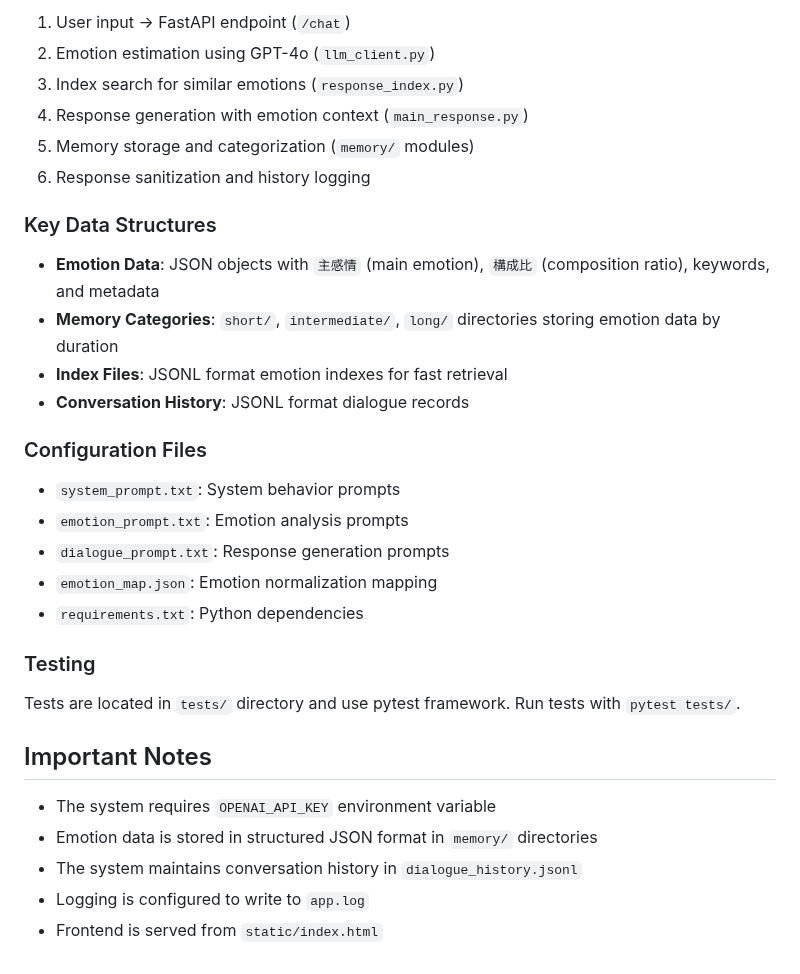
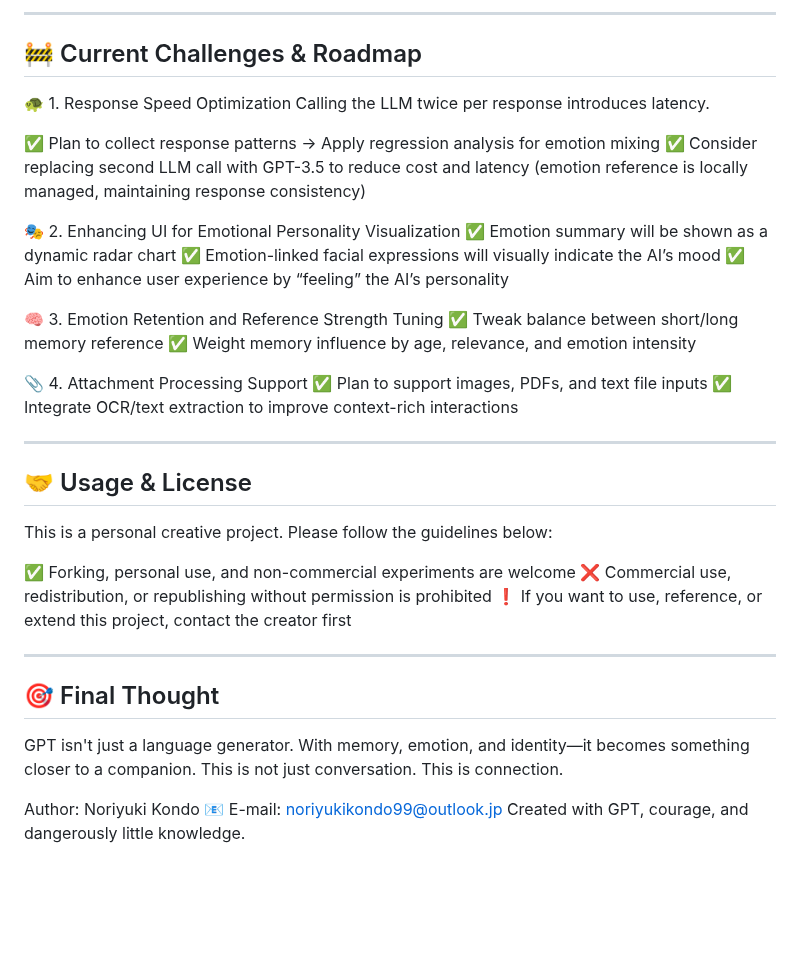
Before and after one commit to yukunor/yumia_v5, a Markdown page: CLAUDE.md, the part around one of its changes. Rendered like a GitHub page; blank space fills up the shorter version.

```diff
--- a/CLAUDE.md
+++ b/CLAUDE.md
@@ -72,34 +82,43 @@ This is a FastAPI-based emotional AI response system (Yumia) that analyzes user
 
-1. User input → FastAPI endpoint (`/chat`)
-2. Emotion estimation using GPT-4o (`llm_client.py`)
-3. Index search for similar emotions (`response_index.py`)
-4. Response generation with emotion context (`main_response.py`)
-5. Memory storage and categorization (`memory/` modules)
-6. Response sanitization and history logging
+---
 
-### Key Data Structures
+## 🚧 Current Challenges & Roadmap
+🐢 1. Response Speed Optimization
+Calling the LLM twice per response introduces latency.
 
-- **Emotion Data**: JSON objects with `主感情` (main emotion), `構成比` (composition ratio), keywords, and metadata
-- **Memory Categories**: `short/`, `intermediate/`, `long/` directories storing emotion data by duration
-- **Index Files**: JSONL format emotion indexes for fast retrieval
-- **Conversation History**: JSONL format dialogue records
+✅ Plan to collect response patterns → Apply regression analysis for emotion mixing
+✅ Consider replacing second LLM call with GPT-3.5 to reduce cost and latency
+(emotion reference is locally managed, maintaining response consistency)
 
-### Configuration Files
+🎭 2. Enhancing UI for Emotional Personality Visualization
+✅ Emotion summary will be shown as a dynamic radar chart
+✅ Emotion-linked facial expressions will visually indicate the AI’s mood
+✅ Aim to enhance user experience by “feeling” the AI’s personality
 
-- `system_prompt.txt`: System behavior prompts
-- `emotion_prompt.txt`: Emotion analysis prompts
-- `dialogue_prompt.txt`: Response generation prompts
-- `emotion_map.json`: Emotion normalization mapping
-- `requirements.txt`: Python dependencies
+🧠 3. Emotion Retention and Reference Strength Tuning
+✅ Tweak balance between short/long memory reference
+✅ Weight memory influence by age, relevance, and emotion intensity
 
-### Testing
+📎 4. Attachment Processing Support
+✅ Plan to support images, PDFs, and text file inputs
+✅ Integrate OCR/text extraction to improve context-rich interactions
 
-Tests are located in `tests/` directory and use pytest framework. Run tests with `pytest tests/`.
+---
 
-## Important Notes
+## 🤝 Usage & License
+This is a personal creative project. Please follow the guidelines below:
 
-- The system requires `OPENAI_API_KEY` environment variable
-- Emotion data is stored in structured JSON format in `memory/` directories
-- The system maintains conversation history in `dialogue_history.jsonl`
-- Logging is configured to write to `app.log`
-- Frontend is served from `static/index.html`
+✅ Forking, personal use, and non-commercial experiments are welcome
+❌ Commercial use, redistribution, or republishing without permission is prohibited
+❗ If you want to use, reference, or extend this project, contact the creator first
+
+---
+
+## 🎯 Final Thought
+GPT isn't just a language generator.
+With memory, emotion, and identity—it becomes something closer to a companion.
+This is not just conversation. This is connection.
+
+Author: Noriyuki Kondo
+📧 E-mail: noriyukikondo99@outlook.jp
+Created with GPT, courage, and dangerously little knowledge.
```
Also changed, not shown: other parts of CLAUDE.md (+62 -52 lines).
